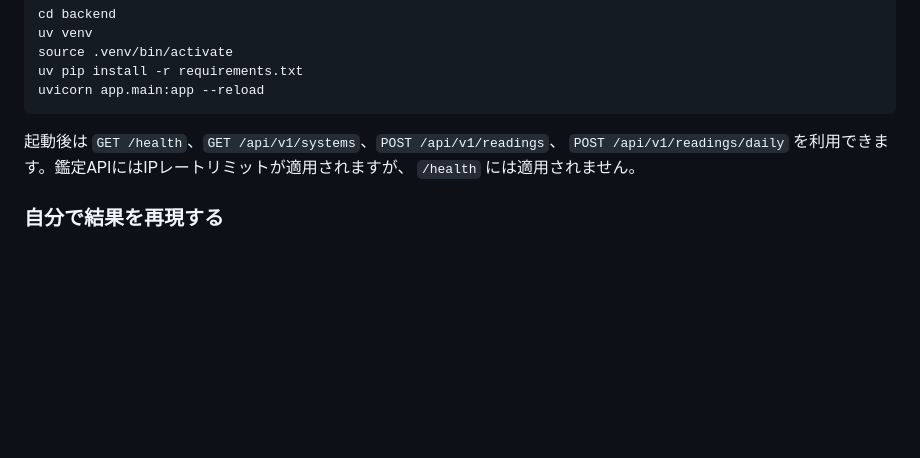
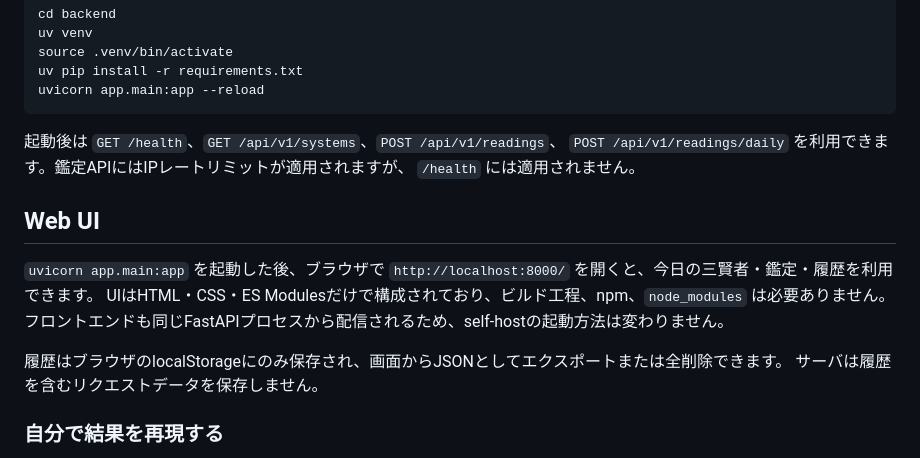
Before and after one commit to shizukutanaka/Magi, a Markdown page: README.md, the part around the change. Drawn GitHub-style; blank space fills up the shorter version.

Commit message:
docs: 静的フロントエンドの利用方法を追記
Co-Authored-By: うめ <app.shizukutanaka@gmail.com>

```diff
--- a/README.md
+++ b/README.md
@@ -50,6 +50,16 @@ uvicorn app.main:app --reload
 `POST /api/v1/readings/daily` を利用できます。鑑定APIにはIPレートリミットが適用されますが、
 `/health` には適用されません。
 
+## Web UI
+
+`uvicorn app.main:app` を起動した後、ブラウザで
+`http://localhost:8000/` を開くと、今日の三賢者・鑑定・履歴を利用できます。
+UIはHTML・CSS・ES Modulesだけで構成されており、ビルド工程、npm、`node_modules` は必要ありません。
+フロントエンドも同じFastAPIプロセスから配信されるため、self-hostの起動方法は変わりません。
+
+履歴はブラウザのlocalStorageにのみ保存され、画面からJSONとしてエクスポートまたは全削除できます。
+サーバは履歴を含むリクエストデータを保存しません。
+
 ### 自分で結果を再現する
 
 APIレスポンスの `seed` は、subject key・占術ID・対象日・問い・入力から決まります。
```
